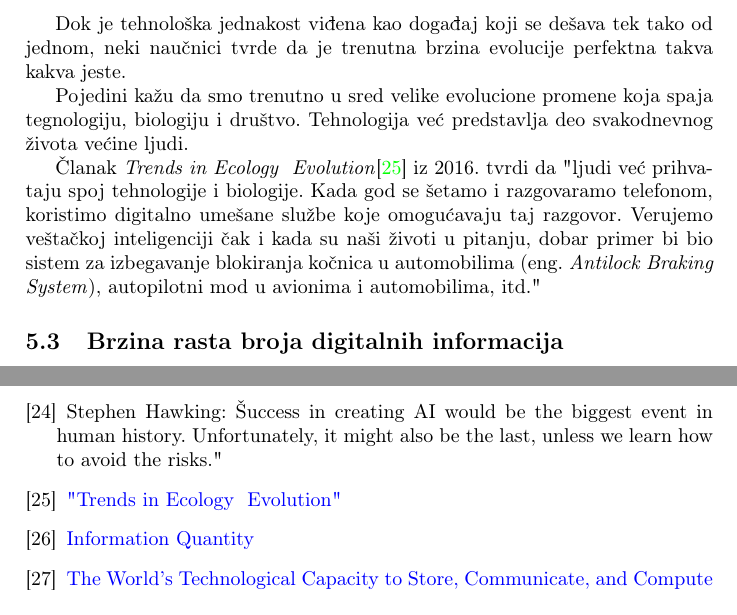
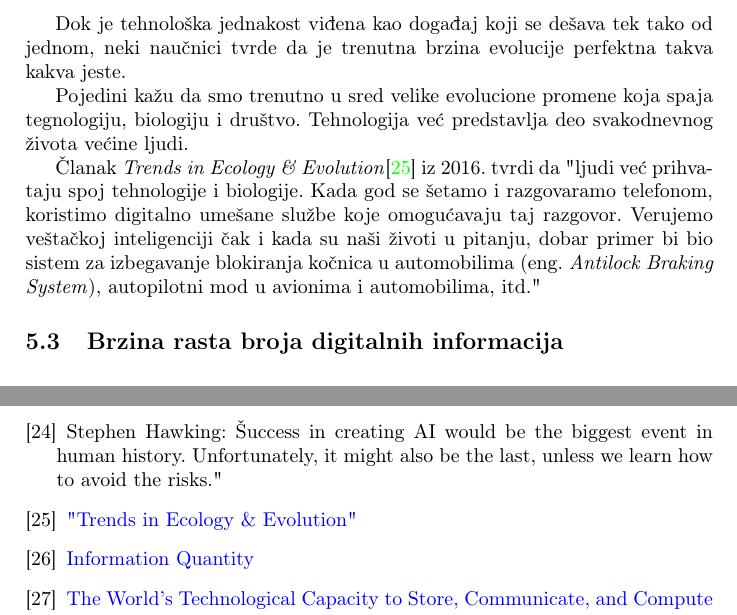
Before and after one commit to cyancat529/29_TNP2022, a LaTeX document (29_AhacPetronijevicRadojevicStosic.tex): two parts of pages 6 and 11 of 12, joined at a grey line, cut so that both start at the same text. Compiled offline with pdfLaTeX.

Commit message:
Update 29_AhacPetronijevicRadojevicStosic.tex

```diff
--- a/29_AhacPetronijevicRadojevicStosic.tex
+++ b/29_AhacPetronijevicRadojevicStosic.tex
@@ -156,7 +156,7 @@ Dok je tehnološka jednakost viđena kao događaj koji se dešava tek tako od je
 
 Pojedini kažu da smo trenutno u sred velike evolucione promene koja spaja tegnologiju, biologiju i društvo. Tehnologija već predstavlja deo svakodnevnog života većine ljudi.
 
-Članak \textit{Trends in Ecology & Evolution}\cite{r3} iz 2016. tvrdi da "ljudi već prihvataju spoj tehnologije i biologije. Kada god se šetamo i razgovaramo telefonom, koristimo digitalno umešane službe koje omogućavaju taj razgovor. Verujemo veštačkoj inteligenciji čak i kada su naši životi u pitanju, dobar primer bi bio sistem za izbegavanje blokiranja kočnica u automobilima (eng. \textit{Antilock Braking System}), autopilotni mod u avionima i automobilima, itd."
+Članak \textit{Trends in Ecology \& Evolution}\cite{r3} iz 2016. tvrdi da "ljudi već prihvataju spoj tehnologije i biologije. Kada god se šetamo i razgovaramo telefonom, koristimo digitalno umešane službe koje omogućavaju taj razgovor. Verujemo veštačkoj inteligenciji čak i kada su naši životi u pitanju, dobar primer bi bio sistem za izbegavanje blokiranja kočnica u automobilima (eng. \textit{Antilock Braking System}), autopilotni mod u avionima i automobilima, itd."
 
 \subsection{Brzina rasta broja digitalnih informacija}
 \label{subsec:broj_digitalnih_informacija_}
@@ -287,7 +287,7 @@ Možemo samo da se nadamo budućnosti u kojoj mašine neće preuzeti ulogu čove
 Stephen Hawking: "Success in creating AI would be the biggest event in human history. Unfortunately, it might also be the last, unless we learn how to avoid the risks."
 
 \bibitem{r3}
-\href{https://www.sciencedirect.com/science/article/abs/pii/S0169534703003458}{"Trends in Ecology & Evolution"}
+\href{https://www.sciencedirect.com/science/article/abs/pii/S0169534703003458}{"Trends in Ecology \& Evolution"}
 
 \bibitem{r4}
 \href{http://www.martinhilbert.net/wp-content/uploads/2018/07/Hilbert2017_ReferenceWorkEntry_InformationQuantity.pdf}{Information Quantity}
```
